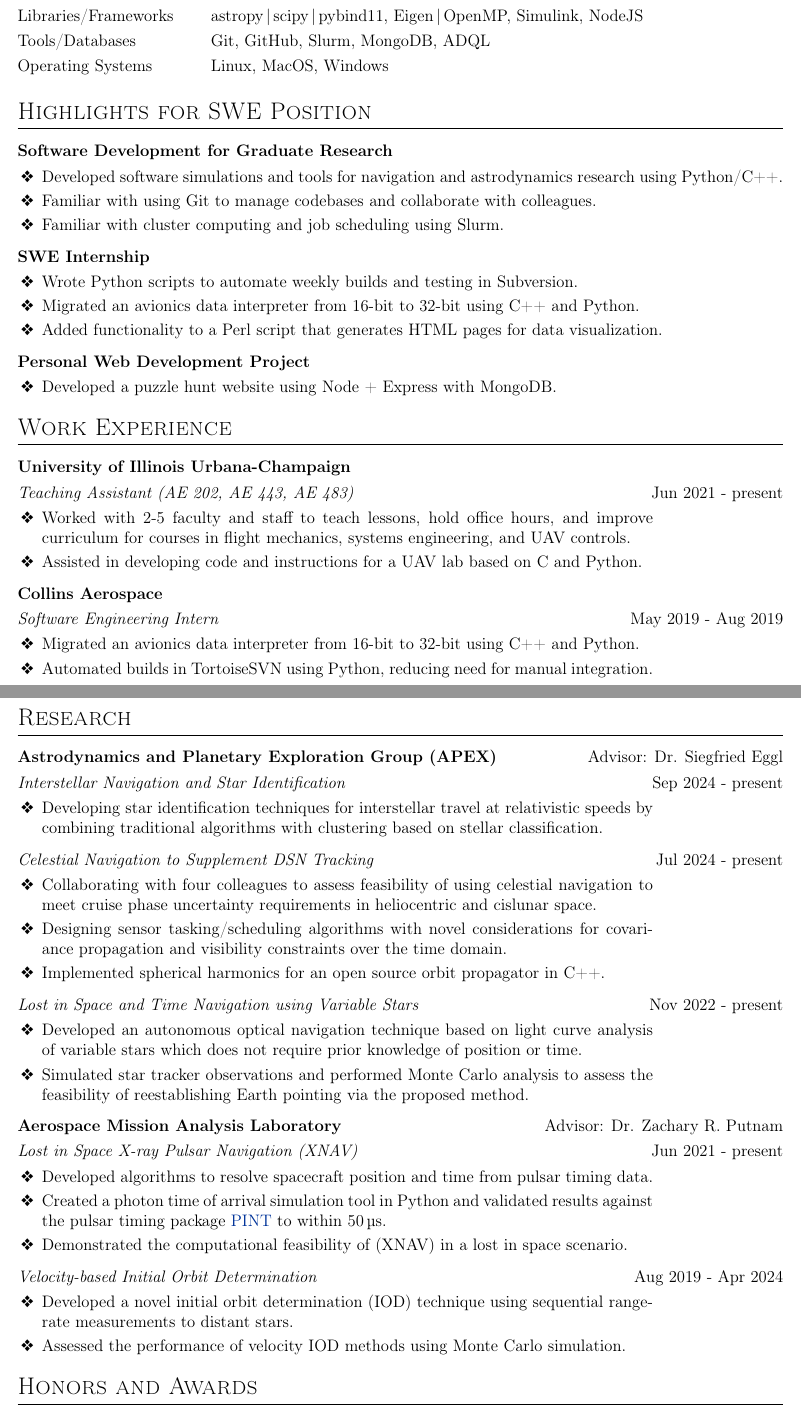
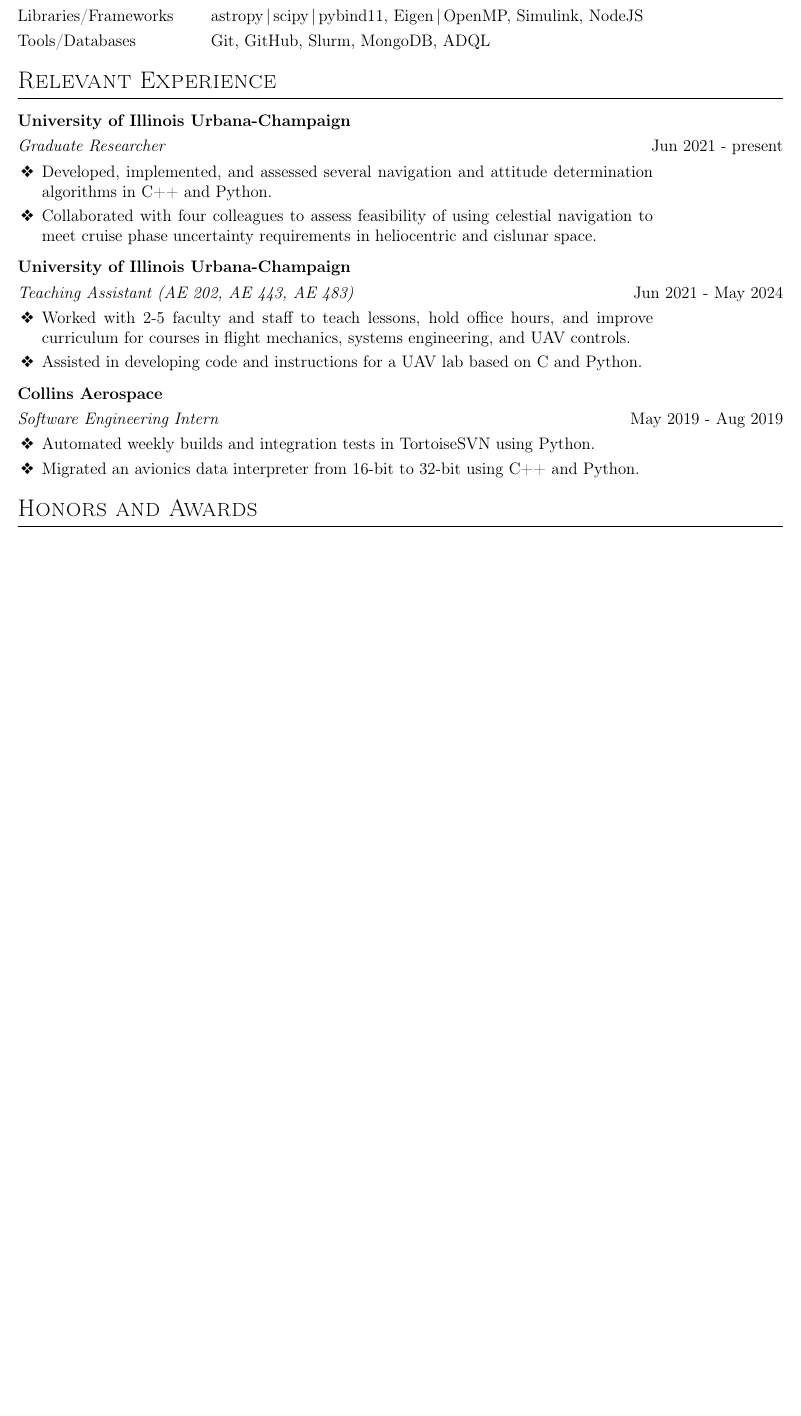
Before and after one commit to TigerHou2/cv, a LaTeX CV (resume.tex): two parts of pages 1 and 2 of 2 before the commit and part of the page after it, the two joined at a grey line, cut so that both start at the same text, the shorter picture padded with empty space. Compiled offline with pdfLaTeX.

Commit message:
One-page version

```diff
--- a/resume.tex
+++ b/resume.tex
@@ -151,10 +151,9 @@
 	%----------------------------------------------------------------------------------------
 	\section{Skills}
 	\begin{tabularx}{\linewidth}{@{}l X@{}}
-		Programming Languages  &  Python, C++, MATLAB, Javascript \\[3.75pt]
+		Programming Languages  &  C/C++, Python, MATLAB, Javascript \\[3.75pt]
 		Libraries/Frameworks  &  astropy\,|\,scipy\,|\,pybind11, Eigen\,|\,OpenMP, Simulink, NodeJS \\[3.75pt]
-		Tools/Databases  &  Git, GitHub, Slurm, MongoDB, ADQL \\[3.75pt]
-		Operating Systems  &  Linux, MacOS, Windows \\[3.75pt]
+		Tools/Databases  &  Git, GitHub, Slurm, MongoDB, ADQL \\
 	\end{tabularx}
 
 
@@ -163,54 +162,24 @@
 	%----------------------------------------------------------------------------------------
 
 	% tailored section
-	\section{Highlights for SWE Position}
+	\section{Relevant Experience}
 
-	\begin{tabularx}{\linewidth}{ @{}l @{}r@{}}
-		\textbf{Software Development for Graduate Research} & \hfill \\[3.75pt]
-		% \textit{Teaching Assistant} & \multicolumn{2}{@{}r@{}}{2021-2023} \\[3.75pt]
+	\begin{tabularx}{\linewidth}{ @{}l @{}r@{} R{1.3in}@{} }
+		\textbf{University of Illinois Urbana-Champaign} & \hfill & \hfill \\[3.75pt]
+		\textit{Graduate Researcher} & \multicolumn{2}{@{}r@{}}{Jun 2021 - present} \\[3.75pt]
 		\multicolumn{2}{@{}X@{}}{
 			\begin{minipage}[t]{\linewidth}
 				\begin{itemize}
-					\item Developed software simulations and tools for navigation and astrodynamics research using Python/C++.
-					\item Familiar with using Git to manage codebases and collaborate with colleagues.
-					\item Familiar with cluster computing and job scheduling using Slurm.
+					\item Developed, implemented, and assessed several navigation and attitude determination algorithms in C++ and Python.
+					\item Collaborated with four colleagues to assess feasibility of using celestial navigation to meet cruise phase uncertainty requirements in heliocentric and cislunar space.
 				\end{itemize}
 			\end{minipage}
-		}
+		} & \hfill
 	\end{tabularx}
-
-	\begin{tabularx}{\linewidth}{ @{}l @{}r@{}}
-		\textbf{SWE Internship} & \hfill \\[3.75pt]
-		% \textit{Teaching Assistant} & \multicolumn{2}{@{}r@{}}{2021-2023} \\[3.75pt]
-		\multicolumn{2}{@{}X@{}}{
-			\begin{minipage}[t]{\linewidth}
-				\begin{itemize}
-					\item Wrote Python scripts to automate weekly builds and testing in Subversion.
-					\item Migrated an avionics data interpreter from 16-bit to 32-bit using C++ and Python.
-					\item Added functionality to a Perl script that generates HTML pages for data visualization.
-				\end{itemize}
-			\end{minipage}
-		}
-	\end{tabularx}
-
-	\begin{tabularx}{\linewidth}{ @{}l @{}r@{}}
-		\textbf{Personal Web Development Project} & \hfill \\[3.75pt]
-		% \textit{Avionics Lead} & \multicolumn{2}{@{}r@{}}{2017-2018} \\[3.75pt]
-		\multicolumn{2}{@{}X@{}}{
-			\begin{minipage}[t]{\linewidth}
-				\begin{itemize}
-					\item Developed a puzzle hunt website using Node + Express with MongoDB.
-				\end{itemize}
-			\end{minipage}
-		}
-	\end{tabularx}
-
-	% Work Experience
-	\section{Work Experience}
 
 	\begin{tabularx}{\linewidth}{ @{}l @{}r@{} R{1.3in}@{} }
 		\textbf{University of Illinois Urbana-Champaign} & \hfill & \hfill \\[3.75pt]
-		\textit{Teaching Assistant (AE 202, AE 443, AE 483)} & \multicolumn{2}{@{}r@{}}{Jun 2021 - present} \\[3.75pt]
+		\textit{Teaching Assistant (AE 202, AE 443, AE 483)} & \multicolumn{2}{@{}r@{}}{Jun 2021 - May 2024} \\[3.75pt]
 		\multicolumn{2}{@{}X@{}}{
 			\begin{minipage}[t]{\linewidth}
 				\begin{itemize}
@@ -227,78 +196,13 @@
 		\multicolumn{2}{@{}X@{}}{
 			\begin{minipage}[t]{\linewidth}
 				\begin{itemize}
+					\item Automated weekly builds and integration tests in TortoiseSVN using Python.
 					\item Migrated an avionics data interpreter from 16-bit to 32-bit using C++ and Python.
-					\item Automated builds in TortoiseSVN using Python, reducing need for manual integration.\strut
 				\end{itemize}
 			\end{minipage}
 		} & \hfill
 	\end{tabularx}
 
-	% Research Experience
-	\section{Research}
-
-	\begin{tabularx}{\linewidth}{ @{}l @{}r@{} R{1.3in}@{} }
-		\textbf{Astrodynamics and Planetary Exploration Group (APEX)} & \multicolumn{2}{@{}r@{}}{Advisor: Dr. Siegfried Eggl} \\[3.75pt]
-		\textit{Interstellar Navigation and Star Identification} & \multicolumn{2}{@{}r@{}}{Sep 2024 - present} \\[3.75pt]
-		\multicolumn{2}{@{}X@{}}{
-			\begin{minipage}[t]{\linewidth}
-				\begin{itemize}
-					\item Developing star identification techniques for interstellar travel at relativistic speeds by combining traditional algorithms with clustering based on stellar classification.\strut
-				\end{itemize}
-			\end{minipage}
-		} & \hfill
-	\end{tabularx}
-
-	\begin{tabularx}{\linewidth}{ @{}l @{}r@{} R{1.3in}@{} }
-		\textit{Celestial Navigation to Supplement DSN Tracking} & \multicolumn{2}{@{}r@{}}{Jul 2024 - present} \\[3.75pt]
-		\multicolumn{2}{@{}X@{}}{
-			\begin{minipage}[t]{\linewidth}
-				\begin{itemize}
-					\item Collaborating with four colleagues to assess feasibility of using celestial navigation to meet cruise phase uncertainty requirements in heliocentric and cislunar space.
-					\item Designing sensor tasking/scheduling algorithms with novel considerations for covariance propagation and visibility constraints over the time domain.
-					\item Implemented spherical harmonics for an open source orbit propagator in C++.
-				\end{itemize}
-			\end{minipage}
-		} & \hfill
-	\end{tabularx}
-
-	\begin{tabularx}{\linewidth}{ @{}l @{}r@{} R{1.3in}@{} }
-		\textit{Lost in Space and Time Navigation using Variable Stars} & \multicolumn{2}{@{}r@{}}{Nov 2022 - present} \\[3.75pt]
-		\multicolumn{2}{@{}X@{}}{
-			\begin{minipage}[t]{\linewidth}
-				\begin{itemize}
-					\item Developed an autonomous optical navigation technique based on light curve analysis of variable stars which does not require prior knowledge of position or time.
-					\item Simulated star tracker observations and performed Monte Carlo analysis to assess the feasibility of reestablishing Earth pointing via the proposed method.
-				\end{itemize}
-			\end{minipage}
-		} & \hfill
-	\end{tabularx}
-
-	\begin{tabularx}{\linewidth}{ @{}l @{}r@{} R{1.3in}@{} }
-		\textbf{Aerospace Mission Analysis Laboratory} & \multicolumn{2}{@{}r@{}}{Advisor: Dr. Zachary R. Putnam} \\[3.75pt]
-		\textit{Lost in Space X-ray Pulsar Navigation (XNAV)} & \multicolumn{2}{@{}r@{}}{Jun 2021 - present} \\[3.75pt]
-		\multicolumn{2}{@{}X@{}}{
-			\begin{minipage}[t]{\linewidth}
-				\begin{itemize}
-					\item Developed algorithms to resolve spacecraft position and time from pulsar timing data.
-					\item Created a photon time of arrival simulation tool in Python and validated results against the pulsar timing package \href{https://nanograv-pint.readthedocs.io/en/latest/}{PINT} to within \qty{50}{\micro\s}.
-					\item Demonstrated the computational feasibility of (XNAV) in a lost in space scenario.
-				\end{itemize}
-			\end{minipage}
-		} & \hfill
-	\end{tabularx}
-
-	\begin{tabularx}{\linewidth}{ @{}l @{}r@{} R{1.3in}@{} }
-		\textit{Velocity-based Initial Orbit Determination} & \multicolumn{2}{@{}r@{}}{Aug 2019 - Apr 2024} \\[3.75pt]
-		\multicolumn{2}{@{}X@{}}{
-			\begin{minipage}[t]{\linewidth}
-				\begin{itemize}
-					\item Developed a novel initial orbit determination (IOD) technique using sequential range-rate measurements to distant stars.
-					\item Assessed the performance of velocity IOD methods using Monte Carlo simulation.
-				\end{itemize}
-			\end{minipage}
-		} & \hfill
-	\end{tabularx}
 
 	%----------------------------------------------------------------------------------------
 	%	AWARDS/AFFILIATIONS
```
Also changed, not shown: resume.pdf, resume.tex (4 more changed lines).
